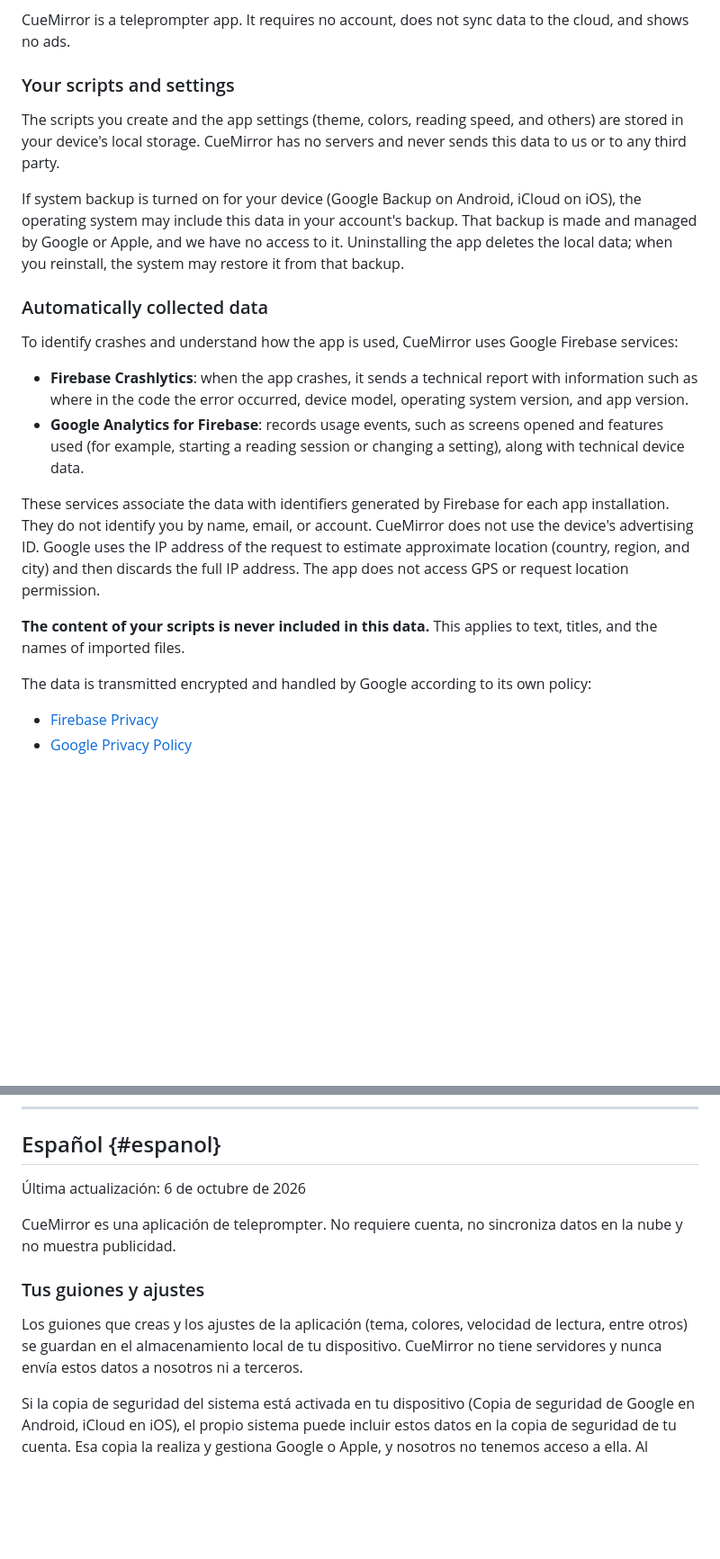
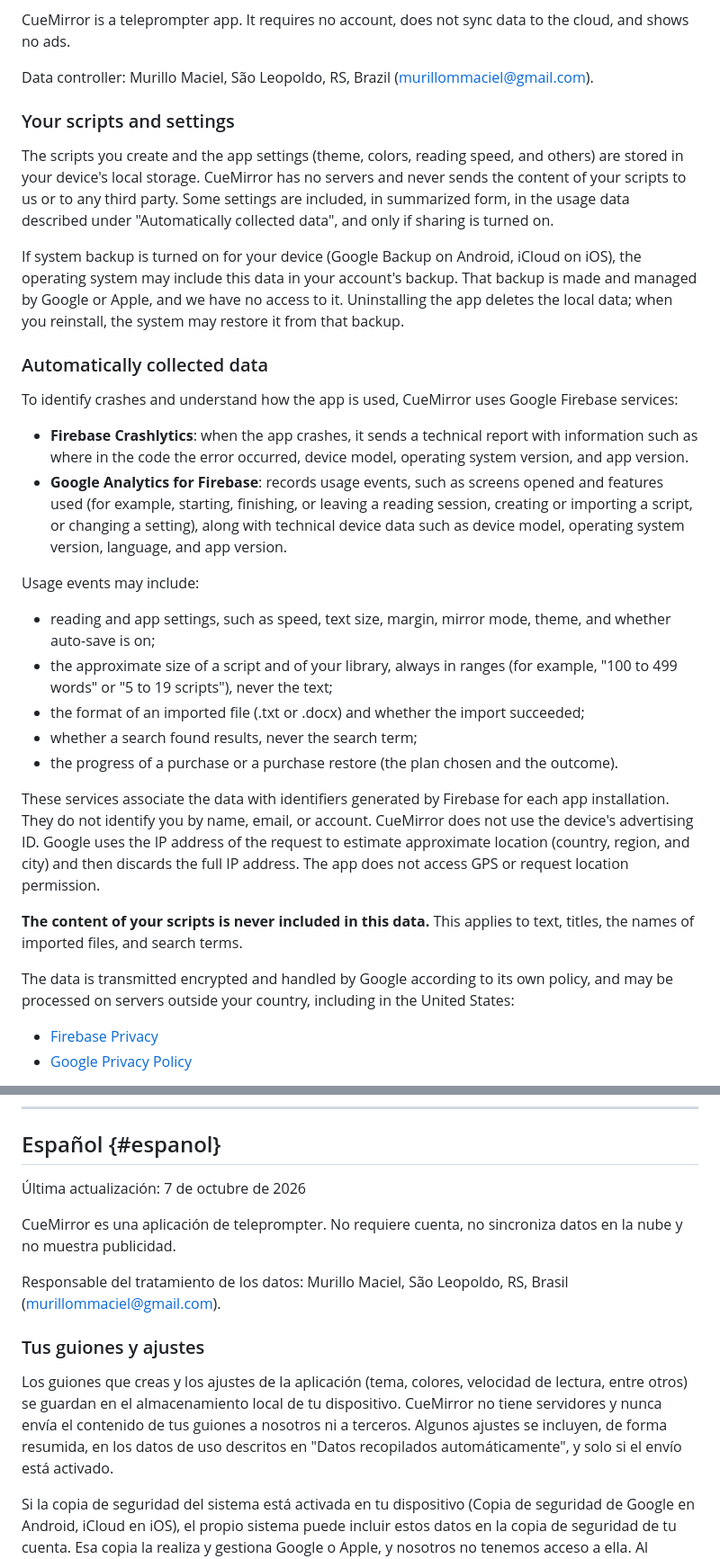
Before and after one commit to MurilloMaciel/cuemirror-site, a Markdown page: privacy.md, 2 parts joined by grey strips. Shown at 90% size. Drawn GitHub-style; blank space fills up the shorter version.

```diff
--- a/privacy.md
+++ b/privacy.md
@@ -78,9 +84,11 @@ Last updated: October 6, 2026
 
 CueMirror is a teleprompter app. It requires no account, does not sync data to the cloud, and shows no ads.
 
+Data controller: Murillo Maciel, São Leopoldo, RS, Brazil (murillommaciel@gmail.com).
+
 ### Your scripts and settings
 
-The scripts you create and the app settings (theme, colors, reading speed, and others) are stored in your device's local storage. CueMirror has no servers and never sends this data to us or to any third party.
+The scripts you create and the app settings (theme, colors, reading speed, and others) are stored in your device's local storage. CueMirror has no servers and never sends the content of your scripts to us or to any third party. Some settings are included, in summarized form, in the usage data described under "Automatically collected data", and only if sharing is turned on.
 
 If system backup is turned on for your device (Google Backup on Android, iCloud on iOS), the operating system may include this data in your account's backup. That backup is made and managed by Google or Apple, and we have no access to it. Uninstalling the app deletes the local data; when you reinstall, the system may restore it from that backup.
 
@@ -89,13 +97,21 @@ If system backup is turned on for your device (Google Backup on Android, iCloud
 To identify crashes and understand how the app is used, CueMirror uses Google Firebase services:
 
 - **Firebase Crashlytics**: when the app crashes, it sends a technical report with information such as where in the code the error occurred, device model, operating system version, and app version.
-- **Google Analytics for Firebase**: records usage events, such as screens opened and features used (for example, starting a reading session or changing a setting), along with technical device data.
+- **Google Analytics for Firebase**: records usage events, such as screens opened and features used (for example, starting, finishing, or leaving a reading session, creating or importing a script, or changing a setting), along with technical device data such as device model, operating system version, language, and app version.
+
+Usage events may include:
+
+- reading and app settings, such as speed, text size, margin, mirror mode, theme, and whether auto-save is on;
+- the approximate size of a script and of your library, always in ranges (for example, "100 to 499 words" or "5 to 19 scripts"), never the text;
+- the format of an imported file (.txt or .docx) and whether the import succeeded;
+- whether a search found results, never the search term;
+- the progress of a purchase or a purchase restore (the plan chosen and the outcome).
 
 These services associate the data with identifiers generated by Firebase for each app installation. They do not identify you by name, email, or account. CueMirror does not use the device's advertising ID. Google uses the IP address of the request to estimate approximate location (country, region, and city) and then discards the full IP address. The app does not access GPS or request location permission.
 
-**The content of your scripts is never included in this data.** This applies to text, titles, and the names of imported files.
+**The content of your scripts is never included in this data.** This applies to text, titles, the names of imported files, and search terms.
 
-The data is transmitted encrypted and handled by Google according to its own policy:
+The data is transmitted encrypted and handled by Google according to its own policy, and may be processed on servers outside your country, including in the United States:
 
 - [Firebase Privacy](https://firebase.google.com/support/privacy)
 - [Google Privacy Policy](https://policies.google.com/privacy)
@@ -138,13 +154,15 @@ Questions about this policy: murillommaciel@gmail.com
 
 ## Español {#espanol}
 
-Última actualización: 6 de octubre de 2026
+Última actualización: 7 de octubre de 2026
 
 CueMirror es una aplicación de teleprompter. No requiere cuenta, no sincroniza datos en la nube y no muestra publicidad.
 
+Responsable del tratamiento de los datos: Murillo Maciel, São Leopoldo, RS, Brasil (murillommaciel@gmail.com).
+
 ### Tus guiones y ajustes
 
-Los guiones que creas y los ajustes de la aplicación (tema, colores, velocidad de lectura, entre otros) se guardan en el almacenamiento local de tu dispositivo. CueMirror no tiene servidores y nunca envía estos datos a nosotros ni a terceros.
+Los guiones que creas y los ajustes de la aplicación (tema, colores, velocidad de lectura, entre otros) se guardan en el almacenamiento local de tu dispositivo. CueMirror no tiene servidores y nunca envía el contenido de tus guiones a nosotros ni a terceros. Algunos ajustes se incluyen, de forma resumida, en los datos de uso descritos en "Datos recopilados automáticamente", y solo si el envío está activado.
 
 Si la copia de seguridad del sistema está activada en tu dispositivo (Copia de seguridad de Google en Android, iCloud en iOS), el propio sistema puede incluir estos datos en la copia de seguridad de tu cuenta. Esa copia la realiza y gestiona Google o Apple, y nosotros no tenemos acceso a ella. Al desinstalar la aplicación, los datos locales se eliminan; al reinstalarla, el sistema puede restaurarlos desde esa copia.
 
```
Also changed, not shown: other parts of privacy.md (+33 -19 lines).
